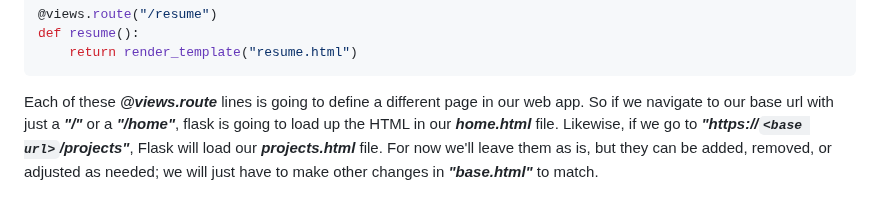
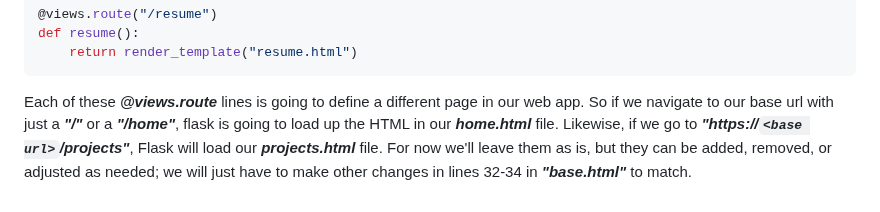
Before and after one commit to dk-fern/flaskWebApp-with-docker, a Markdown page: Project Guide/1_Flask.md, the part around the change. Drawn GitHub-style.

````diff
--- a/Project Guide/1_Flask.md
+++ b/Project Guide/1_Flask.md
@@ -96,4 +96,4 @@ def projects():
 def resume():
     return render_template("resume.html")
 ```
-Each of these ***@views.route*** lines is going to define a different page in our web app. So if we navigate to our base url with just a ***"/"*** or a ***"/home"***, flask is going to load up the HTML in our ***home.html*** file. Likewise, if we go to ***"https://`<base url>`/projects"***, Flask will load our ***projects.html*** file. For now we'll leave them as is, but they can be added, removed, or adjusted as needed; we will just have to make other changes in ***"base.html"*** to match.
+Each of these ***@views.route*** lines is going to define a different page in our web app. So if we navigate to our base url with just a ***"/"*** or a ***"/home"***, flask is going to load up the HTML in our ***home.html*** file. Likewise, if we go to ***"https://`<base url>`/projects"***, Flask will load our ***projects.html*** file. For now we'll leave them as is, but they can be added, removed, or adjusted as needed; we will just have to make other changes in lines 32-34 in ***"base.html"*** to match.
````
